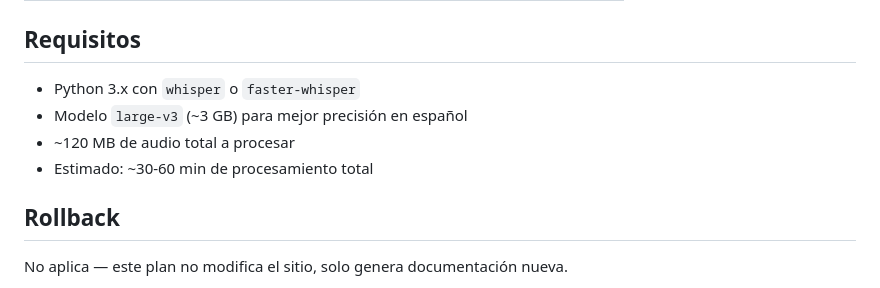
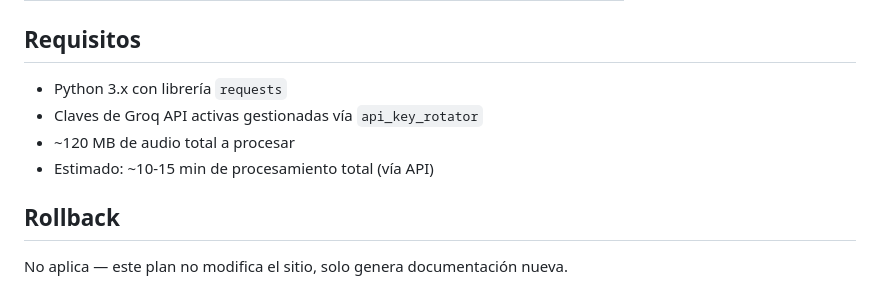
Before and after one commit to ricardomonla/assjdm-ViaCrusis, a Markdown page: docs/plan/03_guion-transcripcion.md, the part around the change. Drawn GitHub-style.

Commit message:
docs: actualizar requisitos para remover la dependencia obsoleta de faster-whisper local

```diff
--- a/docs/plan/03_guion-transcripcion.md
+++ b/docs/plan/03_guion-transcripcion.md
@@ -199,10 +199,10 @@ La paz sea con ustedes...
 
 ## Requisitos
 
-- Python 3.x con `whisper` o `faster-whisper`
-- Modelo `large-v3` (~3 GB) para mejor precisión en español
+- Python 3.x con librería `requests`
+- Claves de Groq API activas gestionadas vía `api_key_rotator`
 - ~120 MB de audio total a procesar
-- Estimado: ~30-60 min de procesamiento total
+- Estimado: ~10-15 min de procesamiento total (vía API)
 
 ## Rollback
 
```
